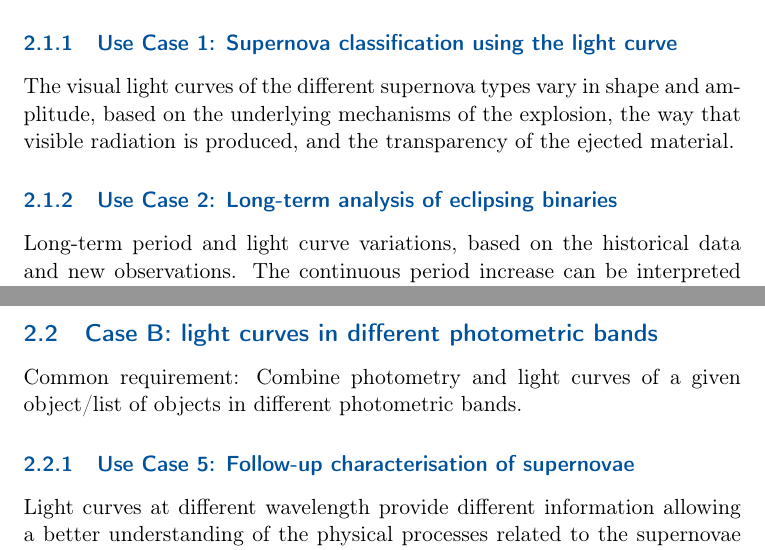
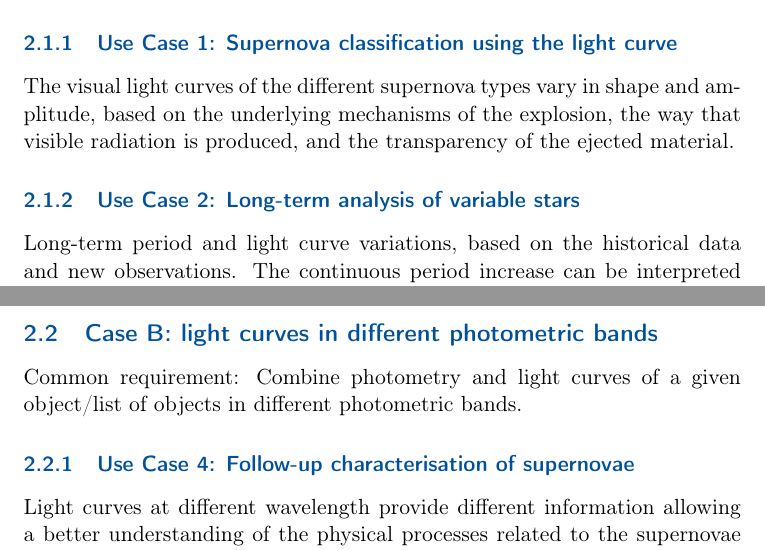
Before and after one commit to AdaNebot/TimeSeries, a LaTeX document (TimeSeries.tex): two parts of pages 3 and 4 of 12, joined at a grey line, cut so that both start at the same text. Compiled offline with pdfLaTeX; a LaTeX package or settings file that is missing is left out.

Commit message:
Change error in the use cases number

```diff
--- a/TimeSeries.tex
+++ b/TimeSeries.tex
@@ -103,7 +103,7 @@ Common requirement: Combine photometry and light curves of a given object/list o
 
 \subsubsection{Use Case 1: Supernova classification using the light curve}
 The visual light curves of the different supernova types vary in shape and amplitude, based on the underlying mechanisms of the explosion, the way that visible radiation is produced, and the transparency of the ejected material.
-\subsubsection{Use Case 2: Long-term analysis of eclipsing binaries}
+\subsubsection{Use Case 2: Long-term analysis of variable stars}
 Long-term period and light curve variations, based on the historical data and new observations. The continuous period increase can be interpreted as a mass transfer from the secondary to the primary star. The most likely explanation of the sinusoidal variation found is a light-traveltime effect due to the existence of a circumbinary object which would make BX Dra a triple system.
 \subsubsection{Use Case 3: Discovering brown dwarfs by analyzing binary microlensing events}
 Microlensing events show characteristic light curve variations which can be used to determine the type of system producing it. %(based on Shin et al. 2012)
@@ -114,7 +114,7 @@ Microlensing events show characteristic light curve variations which can be used
 \subsection{Case B: light curves in different photometric bands}
 Common requirement: Combine photometry and light curves of a given object/list of objects in different photometric bands.
 
-\subsubsection{Use Case 5: Follow-up characterisation of supernovae}
+\subsubsection{Use Case 4: Follow-up characterisation of supernovae}
 %based on Zhang et al. arXiv:1208.6078v1)
 Light curves at different wavelength provide different information allowing a better understanding of the physical processes related to the supernovae explosion.
 
```
Also changed, not shown: TimeSeries.tex (2 more changed lines).
